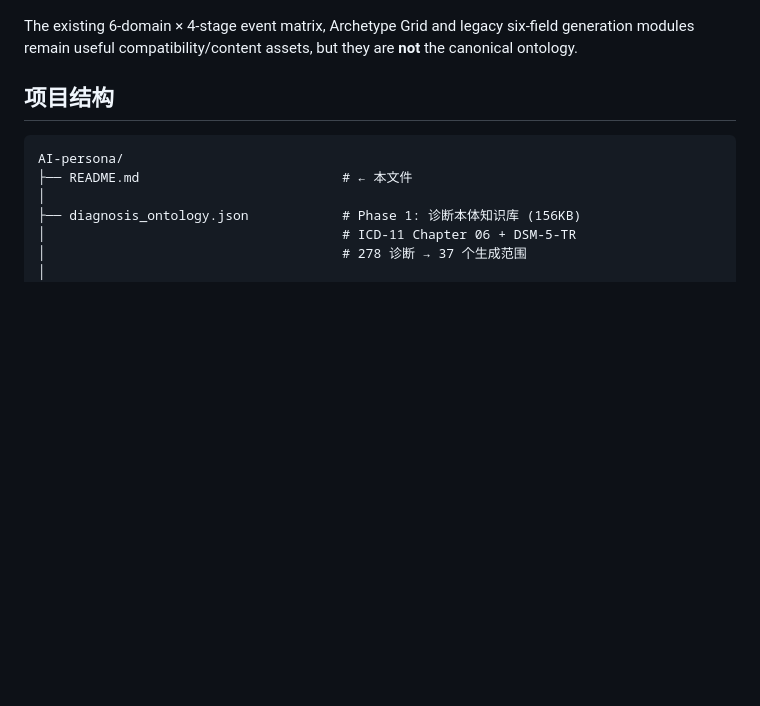
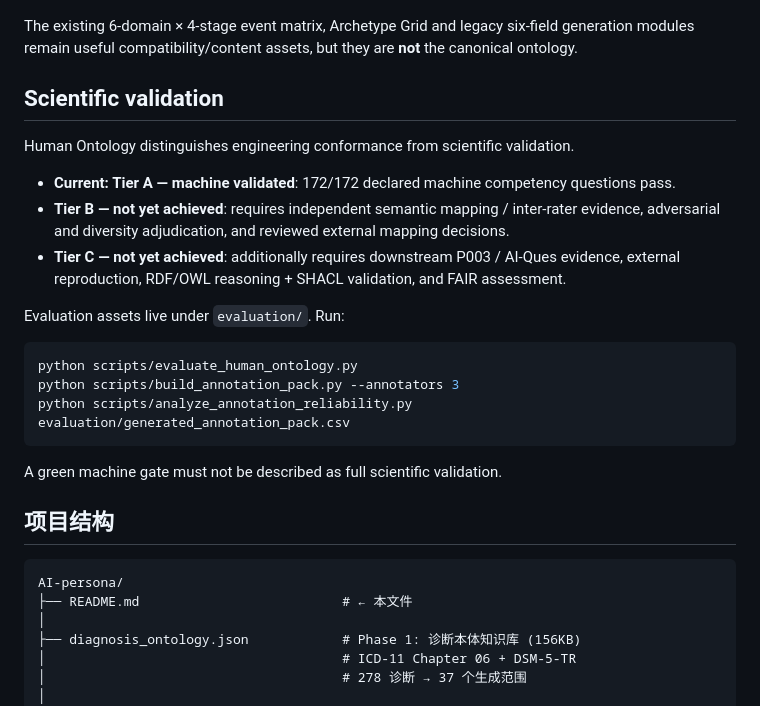
Before and after one commit to CochraneK/AI-persona, a Markdown page: README.md, the part around the change. Drawn GitHub-style; blank space fills up the shorter version.

Commit message:
docs: expose Human Ontology scientific validation tiers

````diff
--- a/README.md
+++ b/README.md
@@ -66,6 +66,24 @@ Important consequences:
 - reviewed first-class concepts declare storage mode and value contracts.
 
 The existing 6-domain × 4-stage event matrix, Archetype Grid and legacy six-field generation modules remain useful compatibility/content assets, but they are **not** the canonical ontology.
+
+## Scientific validation
+
+Human Ontology distinguishes engineering conformance from scientific validation.
+
+- **Current: Tier A — machine validated**: 172/172 declared machine competency questions pass.
+- **Tier B — not yet achieved**: requires independent semantic mapping / inter-rater evidence, adversarial and diversity adjudication, and reviewed external mapping decisions.
+- **Tier C — not yet achieved**: additionally requires downstream P003 / AI-Ques evidence, external reproduction, RDF/OWL reasoning + SHACL validation, and FAIR assessment.
+
+Evaluation assets live under `evaluation/`. Run:
+
+```bash
+python scripts/evaluate_human_ontology.py
+python scripts/build_annotation_pack.py --annotators 3
+python scripts/analyze_annotation_reliability.py evaluation/generated_annotation_pack.csv
+```
+
+A green machine gate must not be described as full scientific validation.
 
 ## 项目结构
 
````
